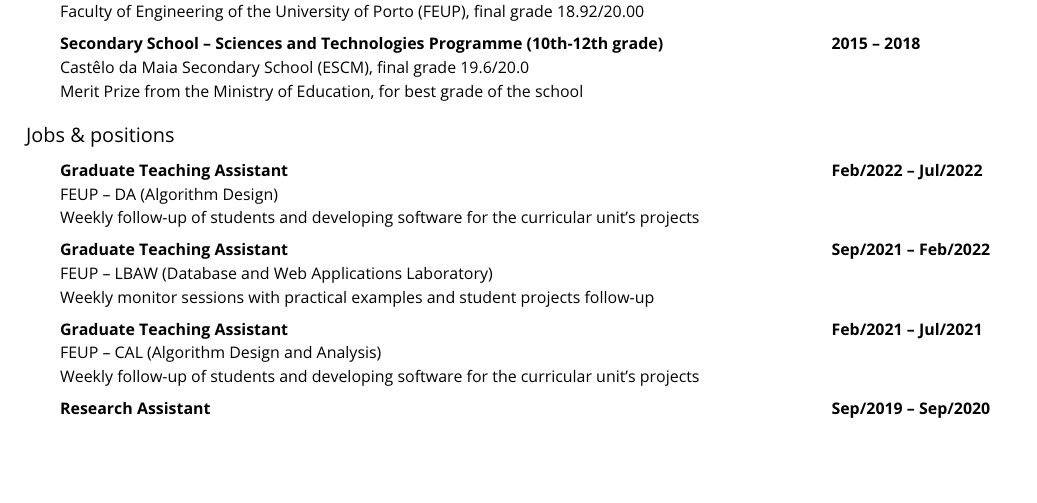
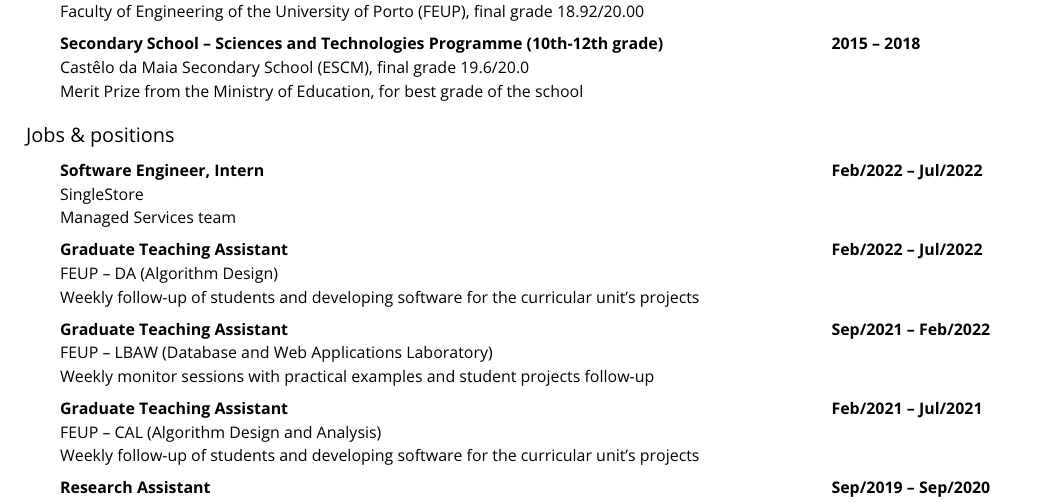
Before and after one commit to dmfrodrigues/cv, a LaTeX CV (CV_DR_en.tex): part of page 1 of 3, cut so that both start at the same text, the shorter picture padded with empty space. Compiled offline with pdfLaTeX.

Commit message:
Added SingleStore internship

```diff
--- a/CV_DR_en.tex
+++ b/CV_DR_en.tex
@@ -83,6 +83,10 @@
 \en{Castêlo da Maia Basic School of 1st cycle and Kindergarten}\pt{Escola Básica do 1º ciclo e Jardim de Infância do Castêlo da Maia} (EB1/JI Castêlo da Maia)
 }
 \subsection*{\en{Jobs \& positions}\pt{Experiência profissional}}
+\job{\en{Software Engineer, Intern}\pt{Engenheiro de Software -- Estagiário}}{Feb/2022 -- Jul/2022}{
+SingleStore
+\\ \en{Managed Services team}\pt{Equipa de Managed Services}
+}
 \job{\en{Graduate Teaching Assistant}\pt{Monitor}}{Feb/2022 -- Jul/2022}{
 FEUP -- DA (\en{Algorithm Design}\pt{Desenho de Algoritmos})
 \\ \en{Weekly follow-up of students and developing software for the curricular unit's projects}\pt{Acompanhamento semanal dos estudantes e desenvolvimento/manutenção de\\ dados e software para os projetos da unidade curricular}
```
